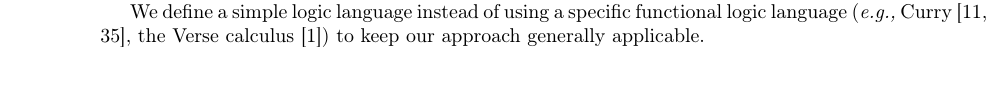
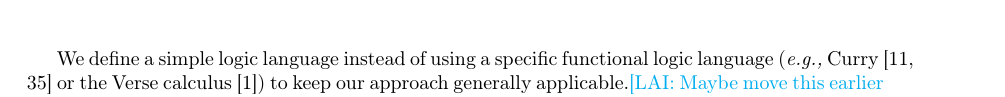
Before and after one commit to heraplem/logical-laziness-agda, a LaTeX paper (paper/paper.tex, which reads paper/translation.tex): part of page 6 of 24 before the commit and part of page 7 of 24 after it, cut so that both start at the same text. Compiled offline with pdfLaTeX.

Commit message:
little things + comment

```diff
--- a/paper/translation.tex
+++ b/paper/translation.tex
@@ -199,8 +199,8 @@ Really we're using the functional logic part for the convenience.
 It already has the form of a functional language, but it can also do function inversion.}
 
 We define a simple logic language instead of using a specific functional logic
-language~(\eg~Curry~\cite{curry-lang,curry-monadic-semantics}, the Verse
-calculus~\cite{verse}) to keep our approach generally applicable.
+language~(\eg~Curry~\cite{curry-lang,curry-monadic-semantics} or the Verse
+calculus~\cite{verse}) to keep our approach generally applicable.\lai{Maybe move this earlier in the section? To the front? Maybe as a footnote?}
 
 We show the semantic rules of \(L\) that are related to the choice
 operator~(\tchooseZ) and free terms in \cref{fig:logic-semantics}.\ly{Did we
```
Also changed, not shown: paper/translation.tex (2 more changed lines).
